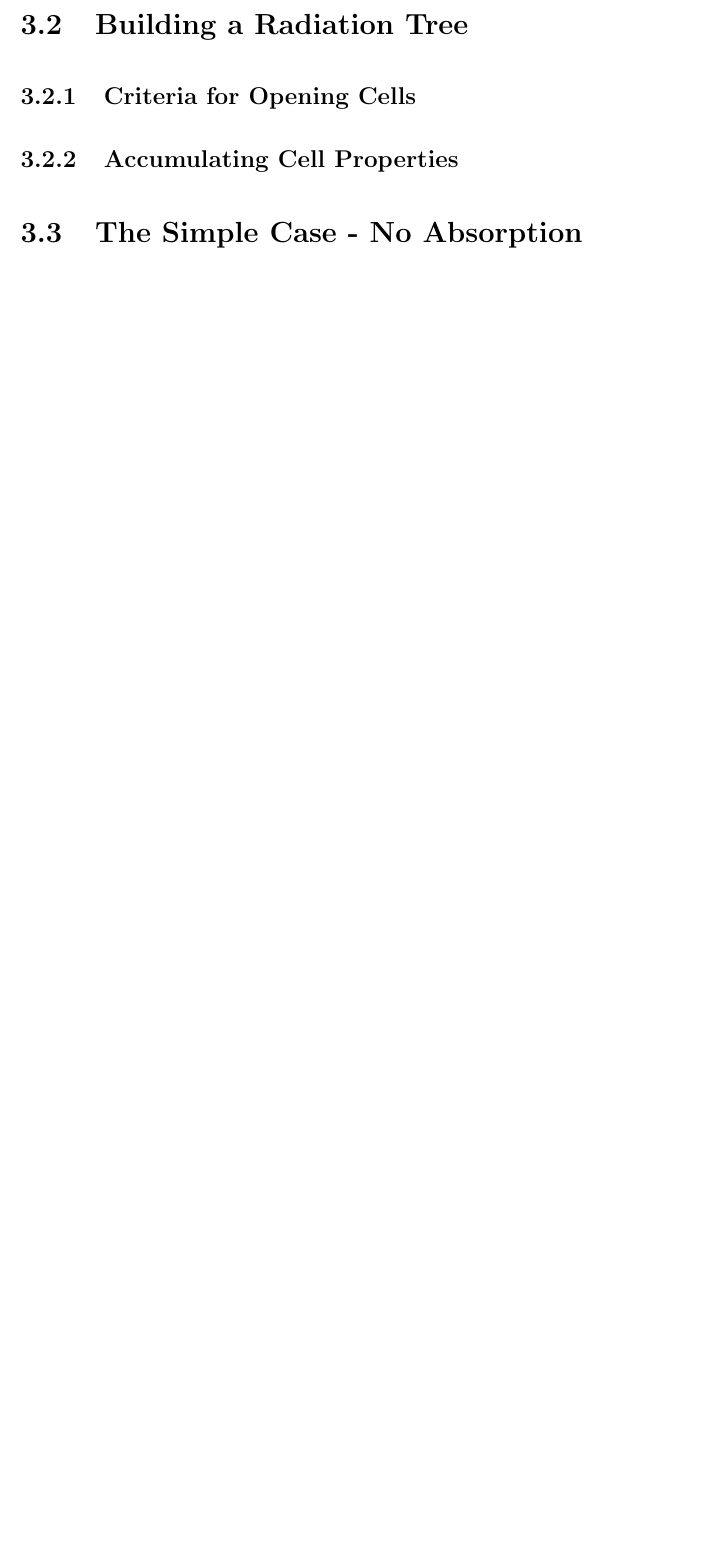
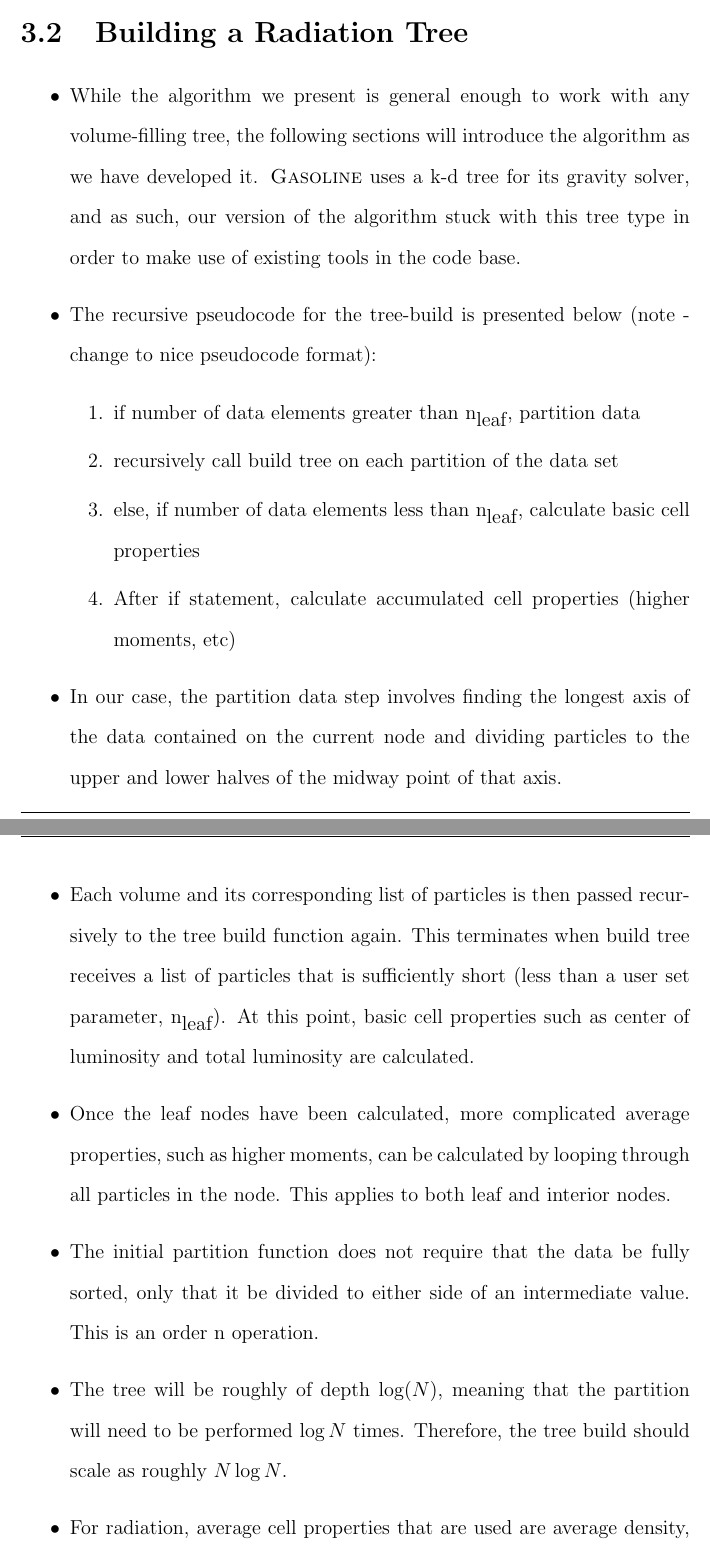
Before and after one commit to rmwoods/phd, a LaTeX thesis (thesis.tex, which reads chapter_3/chapter_3.tex): part of page 17 of 21 before the commit and two parts of pages 17 and 18 of 23 after it, the two joined at a grey line, cut so that both start at the same text, the shorter picture padded with empty space. Compiled offline with pdfLaTeX; a missing bibliography style is replaced by a similar one.

Commit message:
Added to chapter 3

```diff
--- a/chapter_3/chapter_3.tex
+++ b/chapter_3/chapter_3.tex
@@ -29,0 +41,19 @@ In the absence of absorbing material, the problem of radiative transfer reduces
+\section{Building a Radiation Tree}
+\label{sec:buildingtree}
+
+\begin{itemize}
+\item While the algorithm we present is general enough to work with any volume-filling tree, the following sections will introduce the algorithm as we have developed it. \textsc{Gasoline} uses a k-d tree for its gravity solver, and as such, our version of the algorithm stuck with this tree type in order to make use of existing tools in the code base.
+\item The recursive pseudocode for the tree-build is presented below (note - change to nice pseudocode format):
+	\begin{enumerate}
+	\item if number of data elements greater than n$_{\mbox{leaf}}$, partition data
+	\item recursively call build tree on each partition of the data set
+	\item else, if number of data elements less than n$_{\mbox{leaf}}$, calculate basic cell properties
+	\item After if statement, calculate accumulated cell properties (higher moments, etc)
+	\end{itemize}
+\item In our case, the partition data step involves finding the longest axis of the data contained on the current node and dividing particles to the upper and lower halves of the midway point of that axis.
+\item Each volume and its corresponding list of particles is then passed recursively to the tree build function again. This terminates when build tree receives a list of particles that is sufficiently short (less than a user set parameter, n$_{\mbox{leaf}}$). At this point, basic cell properties such as center of luminosity and total luminosity are calculated.
+\item Once the leaf nodes have been calculated, more complicated average properties, such as higher moments, can be calculated by looping through all particles in the node. This applies to both leaf and interior nodes.
+\item The initial partition function does not require that the data be fully sorted, only that it be divided to either side of an intermediate value. This is an order n operation.
+\item The tree will be roughly of depth $\log(N)$, meaning that the partition will need to be performed $\log{N}$ times. Therefore, the tree build should scale as roughly $N\log{N}$.
+\item For radiation, average cell properties that are used are average density, average opacity, standard deviation of opacity, total luminosity, and center of luminosity.
+\item Note that we have calculated center of luminosity without taking into account absorption within the cell.
@@ -35,7 +65,0 @@ In the absence of absorbing material, the problem of radiative transfer reduces
-\section{Building a Radiation Tree}
-
-\subsection{Criteria for Opening Cells}
-
-\subsection{Accumulating Cell Properties}
-
-\section{The Simple Case - No Absorption}
```
Also changed, not shown: thesis.tex (+3 -0 lines), thesis.pdf, chapter_3/chapter_3.tex (23 more changed lines).
